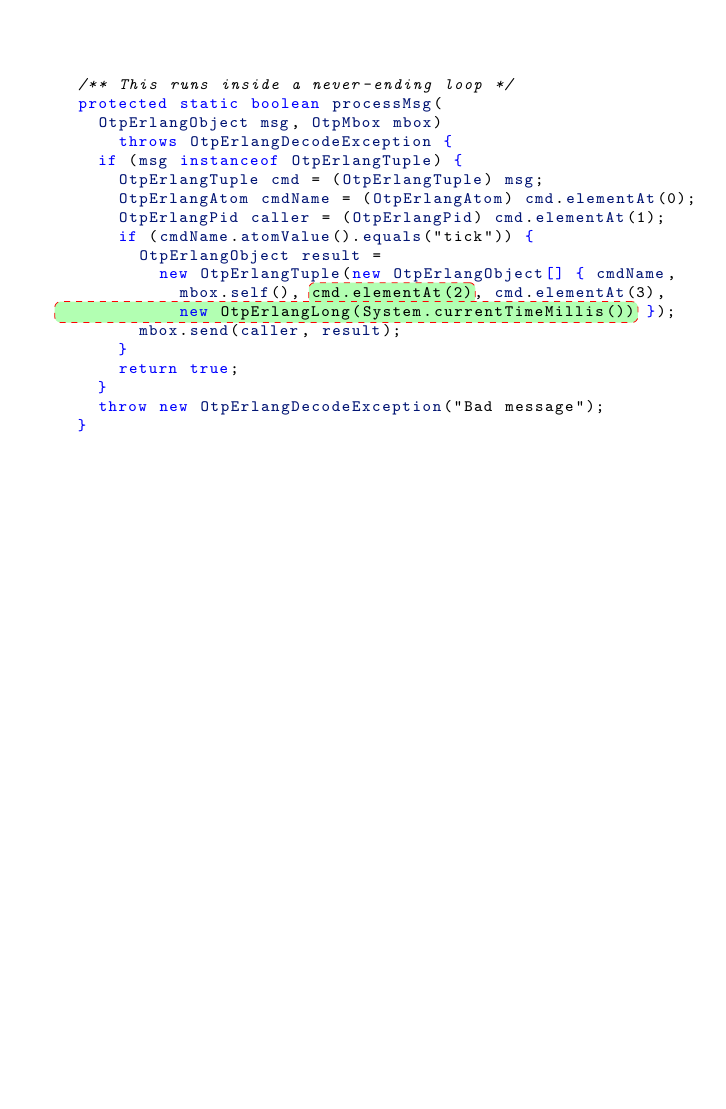
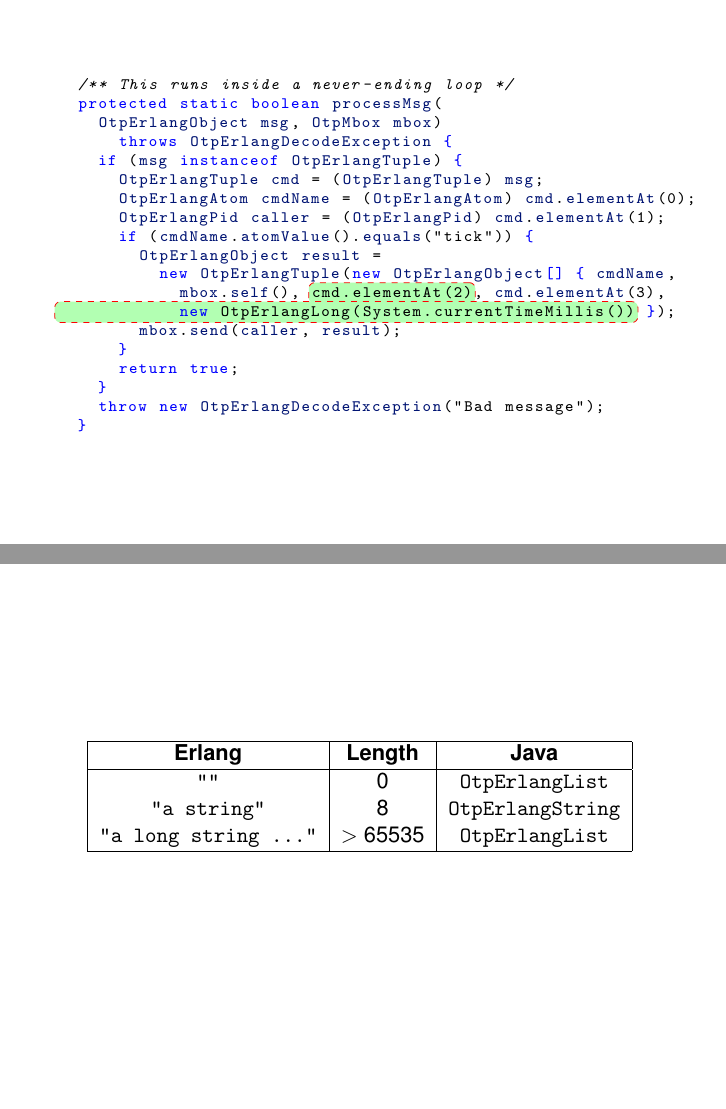
Before and after one commit to inaka/talks, LaTeX slides (sources/brujo/erlangfactory2014/code.tex): page 21 of 21 before the commit and pages 21 and 22 of 22 after it, the two joined at a grey line, the shorter picture padded with empty space. Compiled offline with pdfLaTeX.

Commit message:
Final version… probably

```diff
--- a/sources/brujo/erlangfactory2014/code.tex
+++ b/sources/brujo/erlangfactory2014/code.tex
@@ -582,4 +582,19 @@ ts() ->
 \only<+>{\codeblocku}
 \end{frame}
 
+\begin{frame}[plain]{}{}
+\begin{table}[htdp]
+\begin{tabular}{|c|c|c|}
+\hline
+\textbf{Erlang} & \textbf{Length} & \textbf{Java} \\
+\hline
+\texttt{""} & $0$ & \texttt{OtpErlangList} \\
+\texttt{"a string"} & $8$ & \texttt{OtpErlangString} \\
+\texttt{"a long string \dots"} & $> 65535$ & \texttt{OtpErlangList} \\
+\hline
+\end{tabular}
+\label{default}
+\end{table}%
+
+\end{frame}
 \end{document}
```
Also changed, not shown: sources/brujo/erlangfactory2014/code-21-2.png (added), sources/brujo/erlangfactory2014/code-21.jpg (added), sources/brujo/erlangfactory2014/code.pdf, 1 other file.
